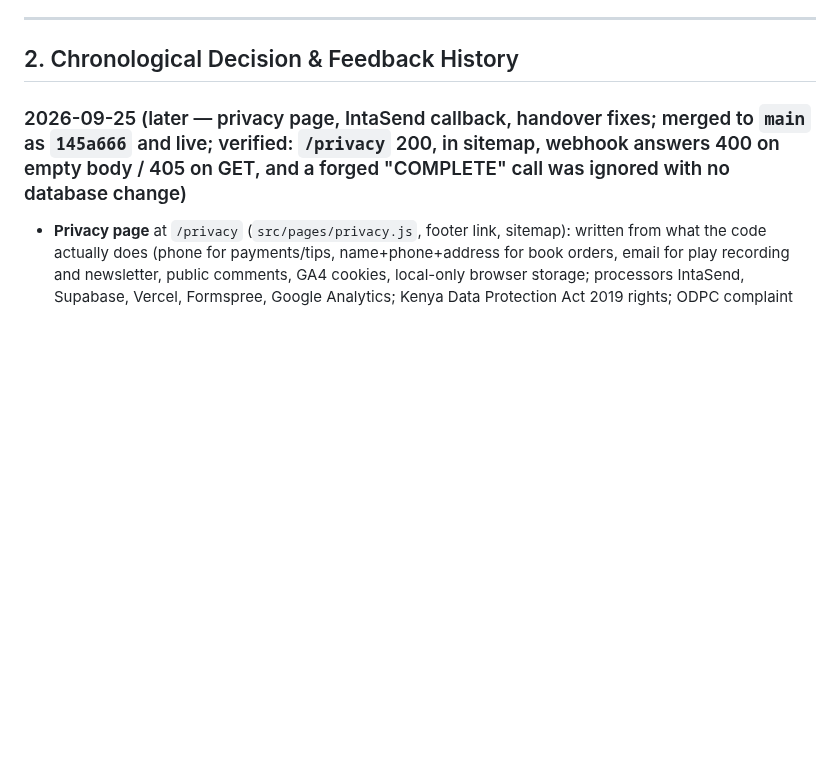
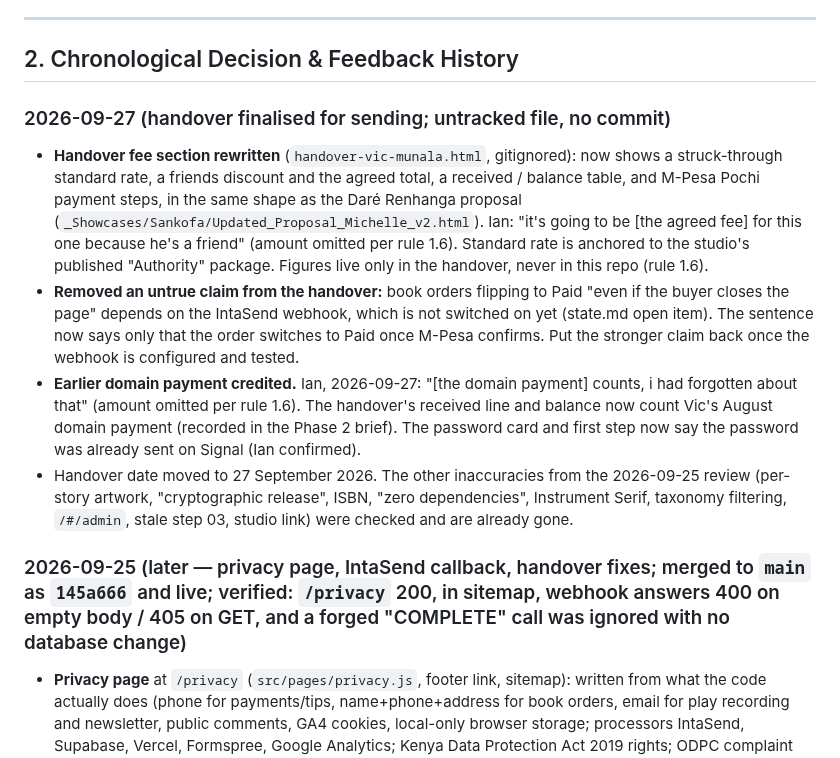
Before and after one commit to IanOchiengAI/the-villagers-notes, a Markdown page: DECISIONS_LOG.md, the part around the change. GitHub-like rendering; blank space fills up the shorter version.

Commit message:
Board: handover finalised for sending (fee section, domain payment credited, password sent)
Co-Authored-By: Claude Opus 5.5 <noreply@anthropic.com>

```diff
--- a/DECISIONS_LOG.md
+++ b/DECISIONS_LOG.md
@@ -86,6 +86,12 @@
 ---
 
 ## 2. Chronological Decision & Feedback History
+
+### 2026-09-27 (handover finalised for sending; untracked file, no commit)
+- **Handover fee section rewritten** (`handover-vic-munala.html`, gitignored): now shows a struck-through standard rate, a friends discount and the agreed total, a received / balance table, and M-Pesa Pochi payment steps, in the same shape as the Daré Renhanga proposal (`_Showcases/Sankofa/Updated_Proposal_Michelle_v2.html`). Ian: "it's going to be [the agreed fee] for this one because he's a friend" (amount omitted per rule 1.6). Standard rate is anchored to the studio's published "Authority" package. Figures live only in the handover, never in this repo (rule 1.6).
+- **Removed an untrue claim from the handover:** book orders flipping to Paid "even if the buyer closes the page" depends on the IntaSend webhook, which is not switched on yet (state.md open item). The sentence now says only that the order switches to Paid once M-Pesa confirms. Put the stronger claim back once the webhook is configured and tested.
+- **Earlier domain payment credited.** Ian, 2026-09-27: "[the domain payment] counts, i had forgotten about that" (amount omitted per rule 1.6). The handover's received line and balance now count Vic's August domain payment (recorded in the Phase 2 brief). The password card and first step now say the password was already sent on Signal (Ian confirmed).
+- Handover date moved to 27 September 2026. The other inaccuracies from the 2026-09-25 review (per-story artwork, "cryptographic release", ISBN, "zero dependencies", Instrument Serif, taxonomy filtering, `/#/admin`, stale step 03, studio link) were checked and are already gone.
 
 ### 2026-09-25 (later — privacy page, IntaSend callback, handover fixes; merged to `main` as `145a666` and live; verified: `/privacy` 200, in sitemap, webhook answers 400 on empty body / 405 on GET, and a forged "COMPLETE" call was ignored with no database change)
 - **Privacy page** at `/privacy` (`src/pages/privacy.js`, footer link, sitemap): written from what the code actually does (phone for payments/tips, name+phone+address for book orders, email for play recording and newsletter, public comments, GA4 cookies, local-only browser storage; processors IntaSend, Supabase, Vercel, Formspree, Google Analytics; Kenya Data Protection Act 2019 rights; ODPC complaint route). **Rule: whenever a new service is added or new personal data is collected, update this page.** It is a plain-language notice, not legal advice; Ian/Vic should have a lawyer read it. Known gap: GA4 cookies with no consent banner.
```
Also changed, not shown: .agent/state.md (+4 -2 lines).
